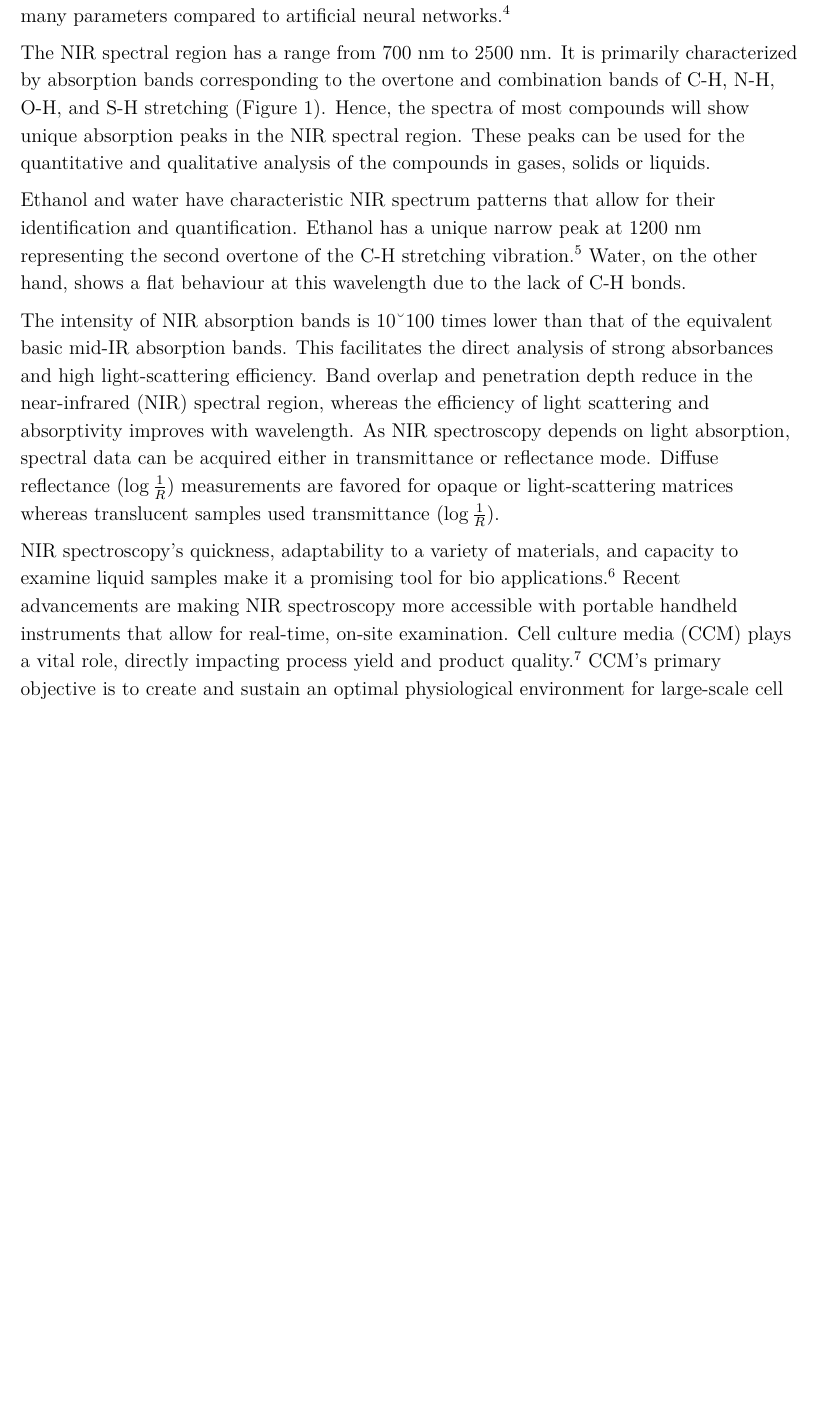
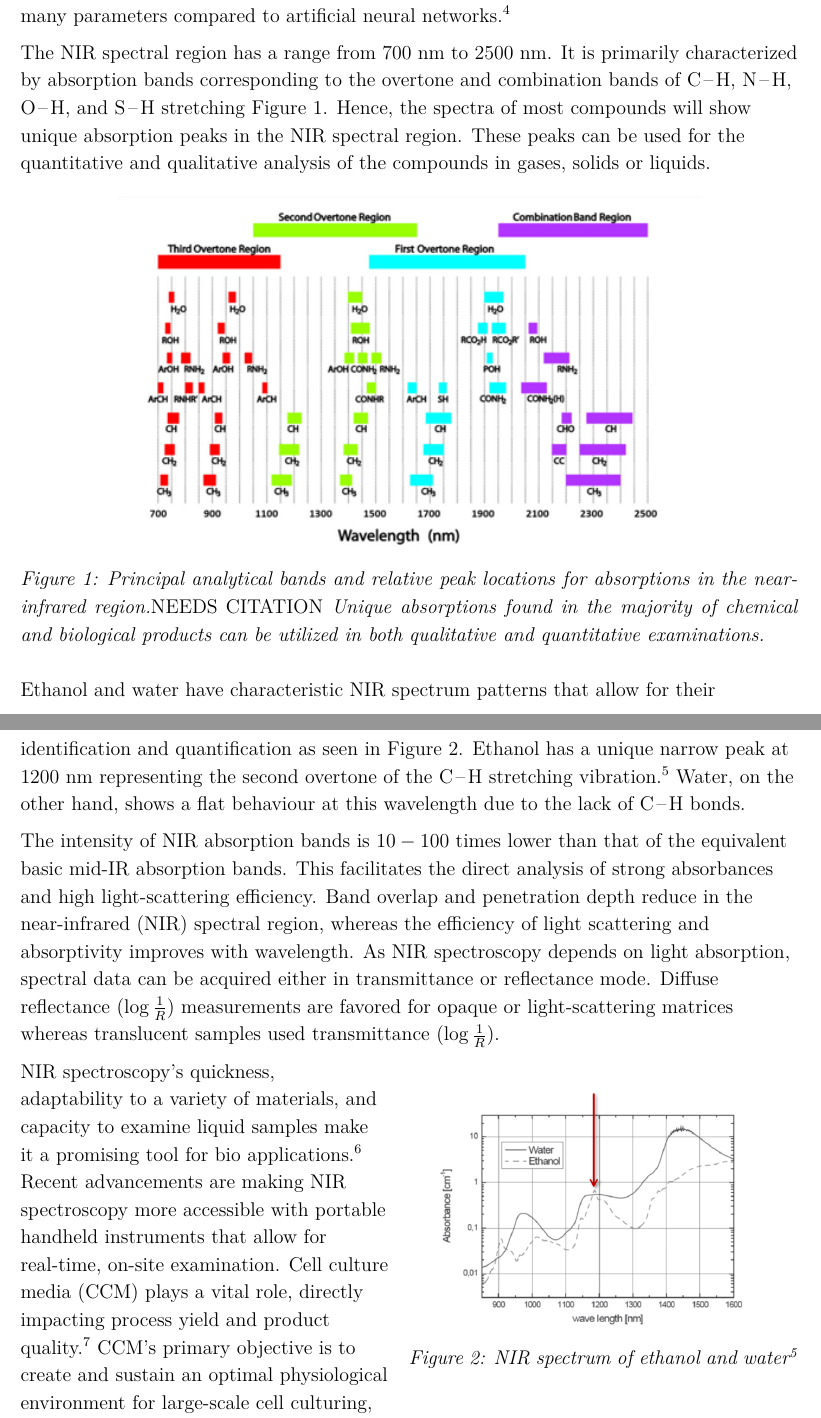
Before and after one commit to BCPS-BTechCapstone/FinalReport, a LaTeX thesis (final_report.tex): part of page 4 of 10 before the commit and two parts of pages 4 and 5 of 11 after it, the two joined at a grey line, cut so that both start at the same text, the shorter picture padded with empty space. Compiled offline with pdfLaTeX.

Commit message:
updated intro with figures

```diff
--- a/final_report.tex
+++ b/final_report.tex
@@ -126,11 +126,25 @@ Insufficient quality assurance is a major expense associated with laboratories t
 
 Quality assurance issues are responsible for repeated testing, misdiagnosis, improper treatment and unpredictable costs.\cite{CostPoorQualityrandoxlaboratories} The contamination of samples is the most common problem experienced in microbial laboratories. The real-time monitoring of samples can represent a significant cost-saving solution to improve quality assurance practices in laboratory and industrial settings.\cite{ContaminationMicrobiologicalLaboratoryendeshawabatenh2018} To improve these issues, Near Infrared (NIR) spectroscopy has been combined with deep learning to provide real-time analysis of sample quality. This online analysis increases the testing and result obtention speed while remaining non-invasive to reduce further contamination of the samples.\cite{SpeechRecognitionUsingalsobhani2021} This technology also symbolizes a financial advantage by reducing the loss of biological samples using low computational requirements that can measure and classify the analyzed data as required. A deep learning model will be used to optimize this analysis as it offers advantages such as automatically integrating feature extraction, and incorporating hundreds of layers with many parameters compared to artificial neural networks.\cite{DeepLearningNearinfraredmishra2022}
 
-The NIR spectral region has a range from 700 nm to 2500 nm. It is primarily characterized by absorption bands corresponding to the overtone and combination bands of C-H, N-H, O-H, and S-H stretching (Figure 1). Hence, the spectra of most compounds will show unique absorption peaks in the NIR spectral region. These peaks can be used for the quantitative and qualitative analysis of the compounds in gases, solids or liquids.
+The NIR spectral region has a range from 700 nm to 2500 nm. It is primarily characterized by absorption bands corresponding to the overtone and combination bands of \ce{C-H}, \ce{N-H}, \ce{O-H}, and \ce{S-H} stretching \autoref{fig:principle_bands}. Hence, the spectra of most compounds will show unique absorption peaks in the NIR spectral region. These peaks can be used for the quantitative and qualitative analysis of the compounds in gases, solids or liquids.
 
-Ethanol and water have characteristic NIR spectrum patterns that allow for their identification and quantification. Ethanol has a unique narrow peak at 1200 nm representing the second overtone of the C-H stretching vibration.\cite{InfraredSpectroscopyNIR} Water, on the other hand, shows a flat behaviour at this wavelength due to the lack of C-H bonds.
+\begin{figure}[h]
+    \centering
+    \includegraphics[width=0.75\linewidth]{Images/principle_bands.png}
+    \caption{Principal analytical bands and relative peak locations for absorptions in the near-infrared region.\emph{NEEDS CITATION} Unique absorptions found in the majority of chemical and biological products can be utilized in both qualitative and quantitative examinations.}
+    \label{fig:principle_bands}
+\end{figure}
 
-The intensity of NIR absorption bands is $10 – 100$ times lower than that of the equivalent basic mid-IR absorption bands. This facilitates the direct analysis of strong absorbances and high light-scattering efficiency. Band overlap and penetration depth reduce in the near-infrared (NIR) spectral region, whereas the efficiency of light scattering and absorptivity improves with wavelength. As NIR spectroscopy depends on light absorption, spectral data can be acquired either in transmittance or reflectance mode. Diffuse reflectance $(\log \frac{1}{R} )$ measurements are favored for opaque or light-scattering matrices whereas translucent samples used transmittance $(\log \frac{1}{R})$.
+Ethanol and water have characteristic NIR spectrum patterns that allow for their identification and quantification as seen in \autoref{fig:anton_paar}. Ethanol has a unique narrow peak at $1200$ nm representing the second overtone of the \ce{C-H} stretching vibration.\cite{InfraredSpectroscopyNIR} Water, on the other hand, shows a flat behaviour at this wavelength due to the lack of \ce{C-H} bonds.
+
+The intensity of NIR absorption bands is $10-100$ times lower than that of the equivalent basic mid-IR absorption bands. This facilitates the direct analysis of strong absorbances and high light-scattering efficiency. Band overlap and penetration depth reduce in the near-infrared (NIR) spectral region, whereas the efficiency of light scattering and absorptivity improves with wavelength. As NIR spectroscopy depends on light absorption, spectral data can be acquired either in transmittance or reflectance mode. Diffuse reflectance $(\log \frac{1}{R} )$ measurements are favored for opaque or light-scattering matrices whereas translucent samples used transmittance $(\log \frac{1}{R})$.
+
+\begin{wrapfigure}{r}{0.5\textwidth}
+    \centering
+    \includegraphics[width=0.48\textwidth]{Images/anton_paar.png}
+    \caption{NIR spectrum of ethanol and water \cite{InfraredSpectroscopyNIR}}
+    \label{fig:anton_paar}
+\end{wrapfigure}
 
 NIR spectroscopy's quickness, adaptability to a variety of materials, and capacity to examine liquid samples make it a promising tool for bio applications.\cite{NearInfraredSpectroscopyBioApplicationsbec2020} Recent advancements are making NIR spectroscopy more accessible with portable handheld instruments that allow for real-time, on-site examination.
 Cell culture media (CCM) plays a vital role, directly impacting process yield and product quality.\cite{CellCultureMediaryder2018} CCM's primary objective is to create and sustain an optimal physiological environment for large-scale cell culturing, ensuring cell health and expression of desired Critical Quality Attributes (CQAs). However, it's crucial to recognize that the chemical and physical properties of CCM are sensitive to microbial growth, chemical reactions, and environmental factors like temperature and light. Without sterilization, CCM can rapidly change due to microbial contamination, leading to increased turbidity and light scatter, consequently elevating baselines and noise in spectra, potentially compromising measurements. While chemometrics can mitigate some measurement errors, identifying errors induced by samples and measurements in CCM analysis can be challenging.
```
Also changed, not shown: final_report.pdf, final_report.tex (2 more changed lines).
